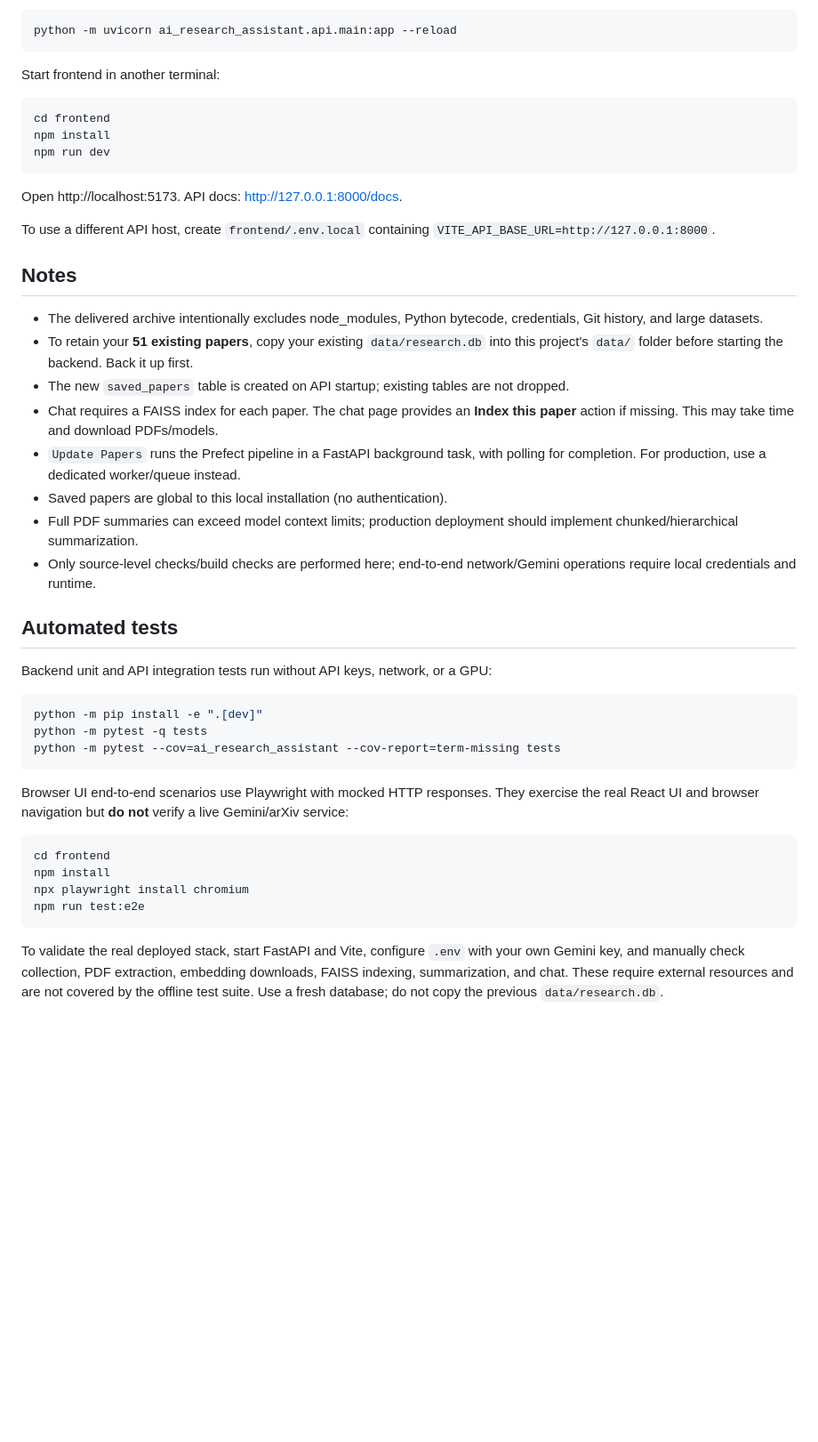
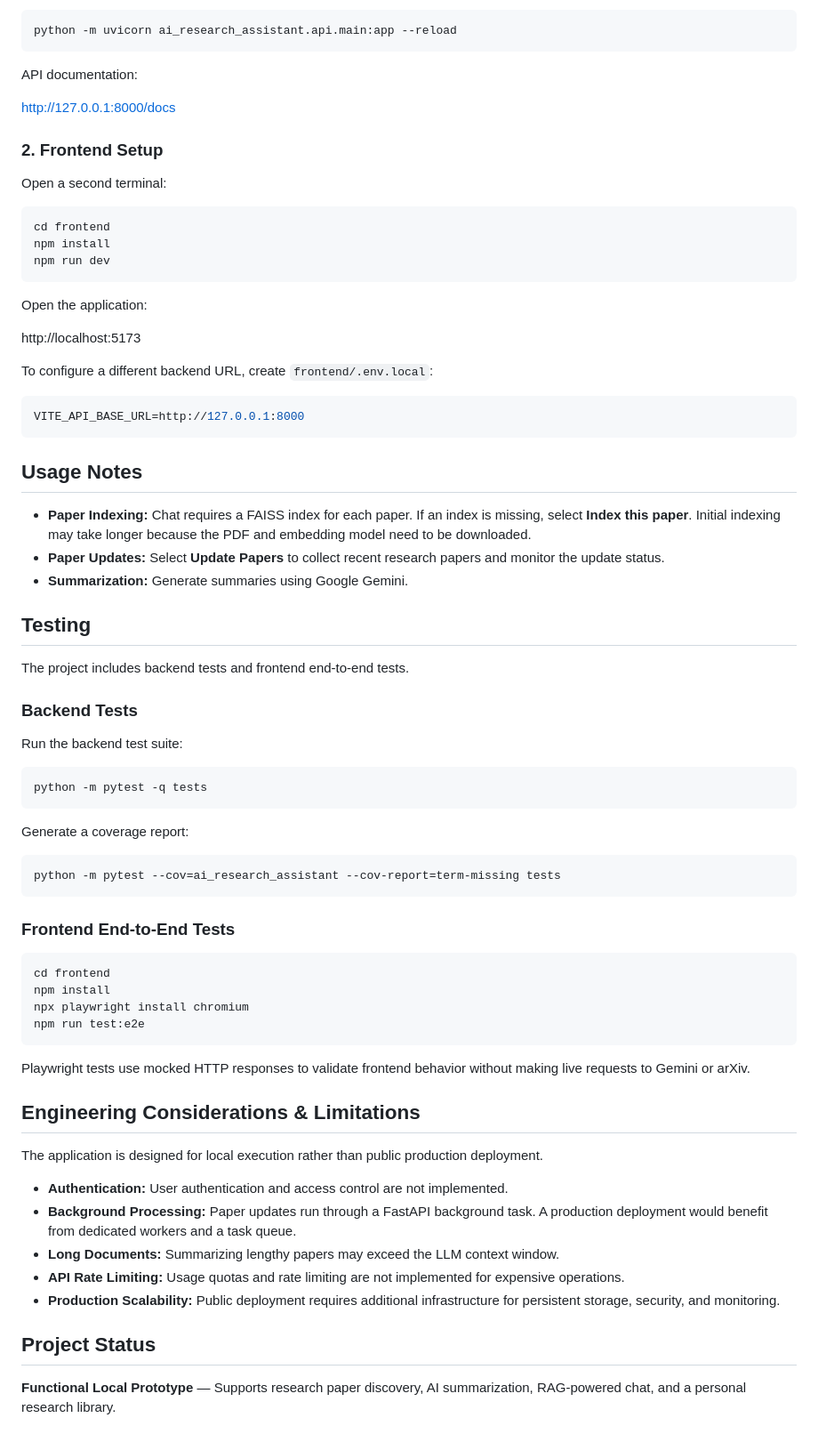
Before and after one commit to IiRemaz/ai-research-assistant, a Markdown page: README.md, the part around one of its changes. Shown at 89% size. Drawn GitHub-style; blank space fills up the shorter version.

Commit message:
docs: update README and add screenshots

````diff
--- a/README.md
+++ b/README.md
@@ -20,7 +139,13 @@ Start backend:
 python -m uvicorn ai_research_assistant.api.main:app --reload
 ```
 
-Start frontend in another terminal:
+API documentation:
+
+http://127.0.0.1:8000/docs
+
+### 2. Frontend Setup
+
+Open a second terminal:
 
 ```powershell
 cd frontend
@@ -28,32 +153,41 @@ npm install
 npm run dev
 ```
 
-Open http://localhost:5173. API docs: http://127.0.0.1:8000/docs.
+Open the application:
 
-To use a different API host, create `frontend/.env.local` containing `VITE_API_BASE_URL=http://127.0.0.1:8000`.
+http://localhost:5173
 
-## Notes
+To configure a different backend URL, create `frontend/.env.local`:
 
-- The delivered archive intentionally excludes node_modules, Python bytecode, credentials, Git history, and large datasets.
-- To retain your **51 existing papers**, copy your existing `data/research.db` into this project's `data/` folder before starting the backend. Back it up first.
-- The new `saved_papers` table is created on API startup; existing tables are not dropped.
-- Chat requires a FAISS index for each paper. The chat page provides an **Index this paper** action if missing. This may take time and download PDFs/models.
-- `Update Papers` runs the Prefect pipeline in a FastAPI background task, with polling for completion. For production, use a dedicated worker/queue instead.
-- Saved papers are global to this local installation (no authentication).
-- Full PDF summaries can exceed model context limits; production deployment should implement chunked/hierarchical summarization.
-- Only source-level checks/build checks are performed here; end-to-end network/Gemini operations require local credentials and runtime.
+```env
+VITE_API_BASE_URL=http://127.0.0.1:8000
+```
 
-## Automated tests
+## Usage Notes
 
-Backend unit and API integration tests run without API keys, network, or a GPU:
+- **Paper Indexing:** Chat requires a FAISS index for each paper. If an index is missing, select **Index this paper**. Initial indexing may take longer because the PDF and embedding model need to be downloaded.
+- **Paper Updates:** Select **Update Papers** to collect recent research papers and monitor the update status.
+- **Summarization:** Generate summaries using Google Gemini.
+
+## Testing
+
+The project includes backend tests and frontend end-to-end tests.
+
+### Backend Tests
+
+Run the backend test suite:
 
 ```powershell
-python -m pip install -e ".[dev]"
 python -m pytest -q tests
+```
+
+Generate a coverage report:
+
+```powershell
 python -m pytest --cov=ai_research_assistant --cov-report=term-missing tests
 ```
 
-Browser UI end-to-end scenarios use Playwright with mocked HTTP responses. They exercise the real React UI and browser navigation but **do not** verify a live Gemini/arXiv service:
+### Frontend End-to-End Tests
 
 ```powershell
 cd frontend
@@ -62,4 +196,18 @@ npx playwright install chromium
 npm run test:e2e
 ```
 
-To validate the real deployed stack, start FastAPI and Vite, configure `.env` with your own Gemini key, and manually check collection, PDF extraction, embedding downloads, FAISS indexing, summarization, and chat. These require external resources and are not covered by the offline test suite. Use a fresh database; do not copy the previous `data/research.db`.
+Playwright tests use mocked HTTP responses to validate frontend behavior without making live requests to Gemini or arXiv.
+
+## Engineering Considerations & Limitations
+
+The application is designed for local execution rather than public production deployment.
+
+- **Authentication:** User authentication and access control are not implemented.
+- **Background Processing:** Paper updates run through a FastAPI background task. A production deployment would benefit from dedicated workers and a task queue.
+- **Long Documents:** Summarizing lengthy papers may exceed the LLM context window.
+- **API Rate Limiting:** Usage quotas and rate limiting are not implemented for expensive operations.
+- **Production Scalability:** Public deployment requires additional infrastructure for persistent storage, security, and monitoring.
+
+## Project Status
+
+**Functional Local Prototype** — Supports research paper discovery, AI summarization, RAG-powered chat, and a personal research library.
````
Also changed, not shown: other parts of README.md (+125 -6 lines), docs/chat .png (added), docs/papers.png (added), docs/summary.png (added).
